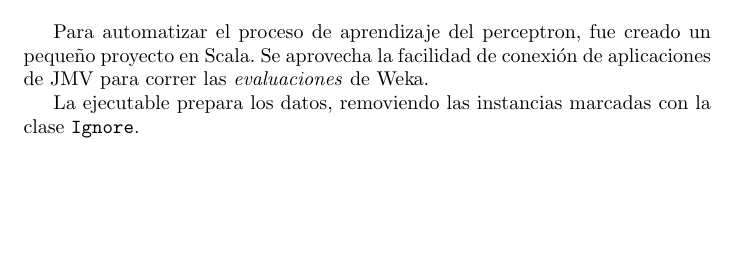
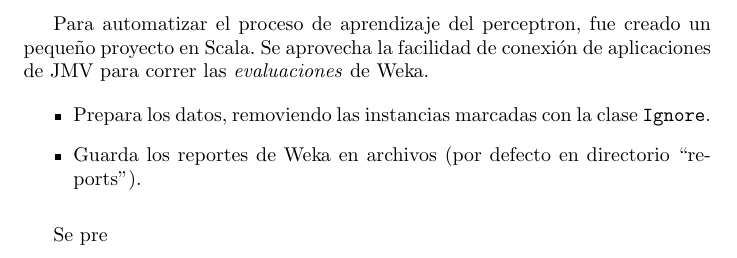
Before and after one commit to fehu/itesm-neuro-tools, a LaTeX document (reports/parcial-1/reporte.tex): part of page 7 of 7, cut so that both start at the same text, the shorter picture padded with empty space. Compiled offline with pdfLaTeX.

Commit message:
minor changes;

```diff
--- a/reports/parcial-1/reporte.tex
+++ b/reports/parcial-1/reporte.tex
@@ -225,8 +225,14 @@ Las demás dependencias deben ser resueltas por CABAL sin problemas.
 
 Para automatizar el proceso de aprendizaje del perceptron, fue creado un pequeño proyecto en Scala. Se aprovecha la facilidad de conexión de aplicaciones de JMV para correr las \emph{evaluaciones} de Weka.
 
-La ejecutable prepara los datos, removiendo las instancias marcadas con la clase \verb|Ignore|.
+\begin{itemize}
+\item Prepara los datos, removiendo las instancias marcadas con la clase
+    \verb|Ignore|.
+\item Guarda los reportes de Weka en archivos (por defecto en directorio ``reports'').
+\end{itemize}
 
+\medskip
+Se pre
 
 
 \end{document}
```
